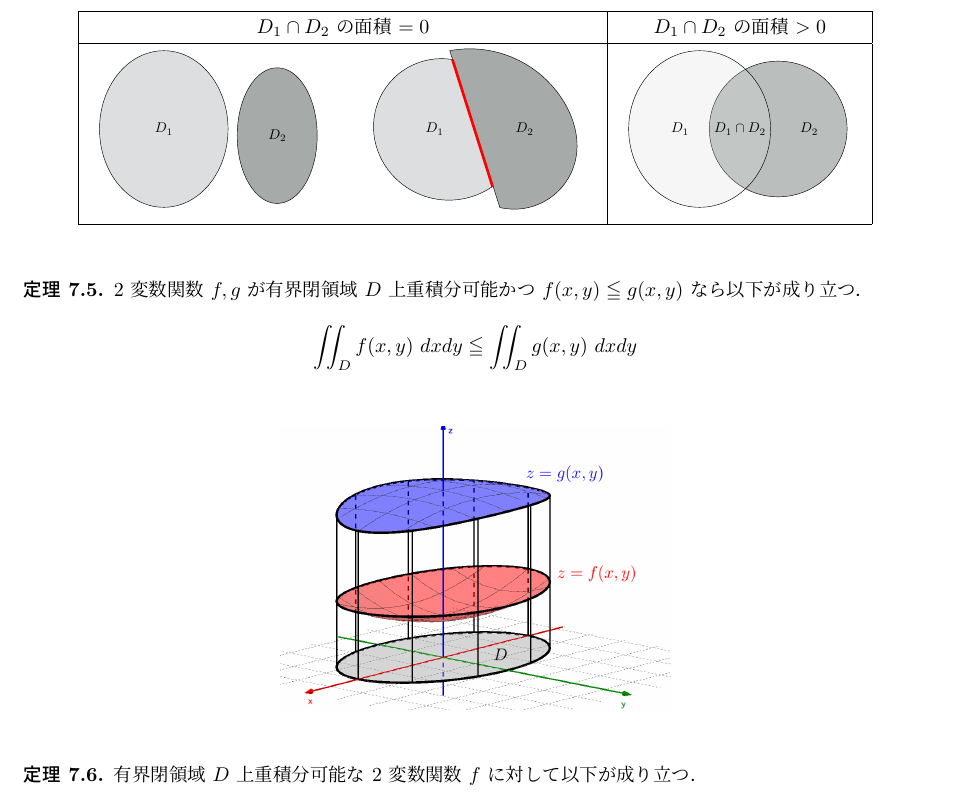
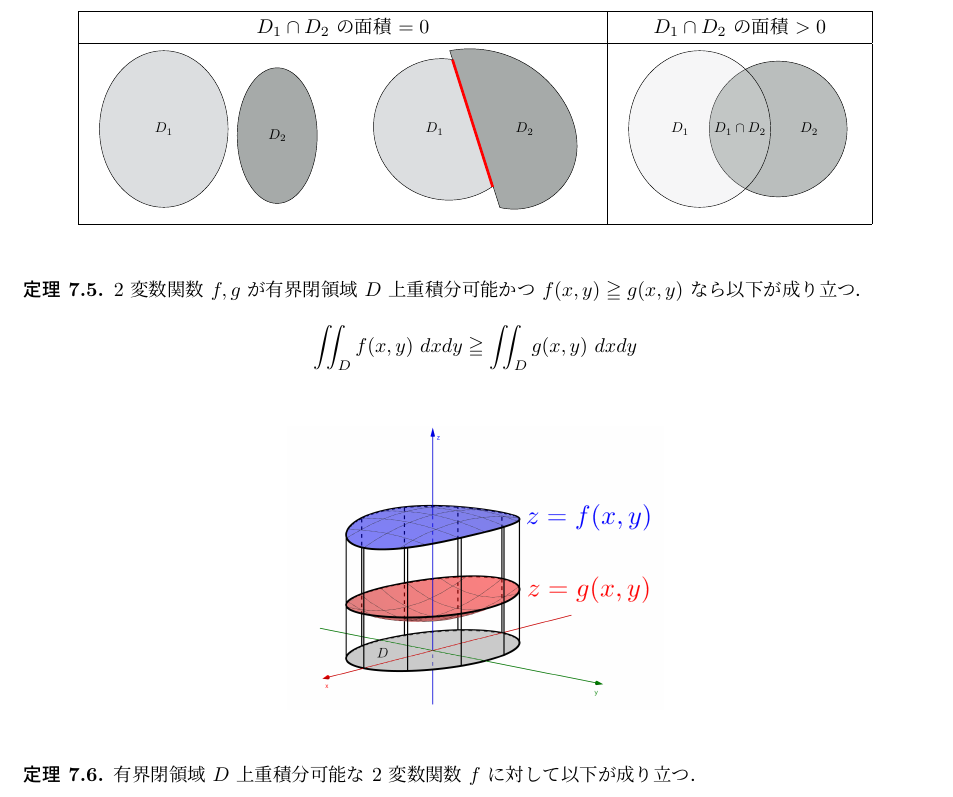
Before and after one commit to kazutsumi/Caulculus2, a LaTeX document (07/Section07.tex): part of page 4 of 8, cut so that both start at the same text. Compiled offline with upLaTeX and dvipdfmx; a LaTeX package or settings file that is missing is left out.

Commit message:
ファイル整理

```diff
--- a/07/Section07.tex
+++ b/07/Section07.tex
@@ -188,9 +188,9 @@ $2$ 変数関数 $f$ が有界な長方形 $K=[a,b] \times [c,d]$ で連続で
 \end{theorem}
 
 \begin{theorem}\label{thm:additiveD}
-  $2$ 変数関数 $f,g$ が有界閉領域 $D$ 上重積分可能かつ $f(x,y) \leqq g(x,y)$ なら以下が成り立つ．
+  $2$ 変数関数 $f,g$ が有界閉領域 $D$ 上重積分可能かつ $f(x,y) \geqq g(x,y)$ なら以下が成り立つ．
   \[
-    \iint_{D} f(x,y) \ dx dy \leqq \iint_{D} g(x,y) \ dx dy
+    \iint_{D} f(x,y) \ dx dy \geqq \iint_{D} g(x,y) \ dx dy
   \]
   \begin{figure}[h]
     \centering
```
Also changed, not shown: 07/Section07.pdf, ReadMe.md, pictures/07/monotonic.png, pictures/12/sphere.png, pictures/12/sphere2d.pdf (added), pictures/12/volume.png (deleted), 1 other file.
